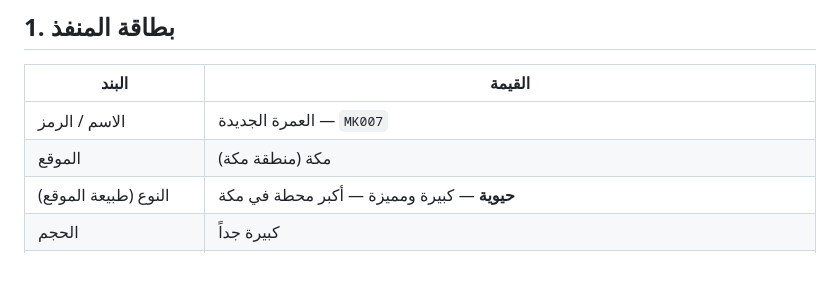
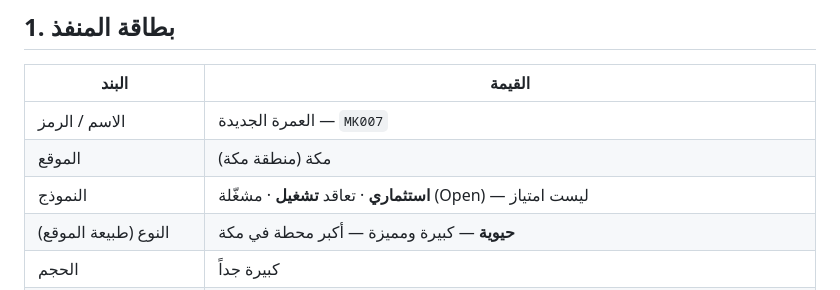
Before and after one commit to darbstations/khadija, a Markdown page: outlets/MK007-العمرة-الجديدة.md, the part around the change. Drawn GitHub-style; blank space fills up the shorter version.

```diff
--- a/outlets/MK007-العمرة-الجديدة.md
+++ b/outlets/MK007-العمرة-الجديدة.md
@@ -13,6 +13,7 @@
 |-------|--------|
 | الاسم / الرمز | العمرة الجديدة — `MK007` |
 | الموقع | مكة (منطقة مكة) |
+| النموذج | **استثماري** · تعاقد **تشغيل** · مشغّلة (Open) — ليست امتياز |
 | النوع (طبيعة الموقع) | **حيوية** — كبيرة ومميزة — أكبر محطة في مكة |
 | الحجم | كبيرة جداً |
 | مساحة المحطة | 120,000 م² ⚠️ _(من سجلّ المشاريع — رقم كبير جداً، يُرجى تأكيده)_ |
```
Also changed, not shown: outlets/_TEMPLATE.md (+1 -0 lines).
